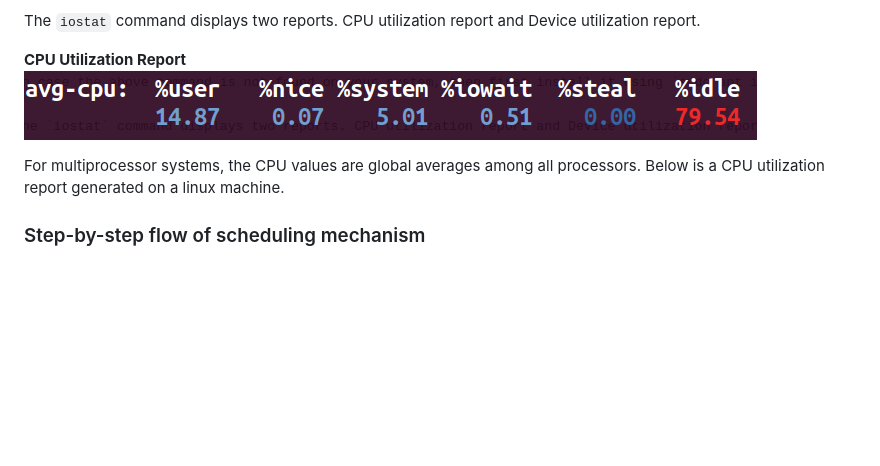
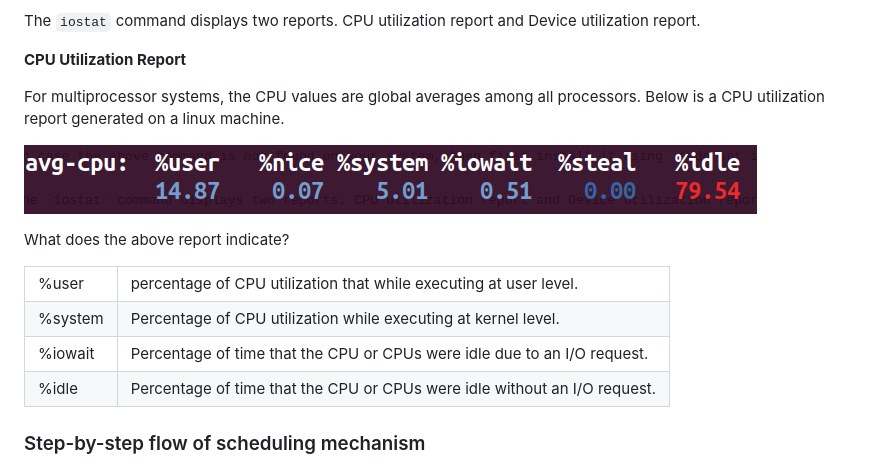
Before and after one commit to virtual-labs/exp-non-preemptive-scheduling-iiith, a Markdown page: experiment/theory.md, the part around the change. Drawn GitHub-style; blank space fills up the shorter version.

```diff
--- a/experiment/theory.md
+++ b/experiment/theory.md
@@ -54,9 +54,31 @@ In case the above command is not found on your system, then first install it usi
 The `iostat` command displays two reports. CPU utilization report and Device utilization report.
 
 **CPU Utilization Report**
+
+For multiprocessor systems, the CPU values are global averages among all processors. Below is a CPU utilization report generated on a linux machine.
+
 ![cpu utilization report](./images/cpu_report.png)
 
-For multiprocessor systems, the CPU values are global averages among all processors. Below is a CPU utilization report generated on a linux machine.
+What does the above report indicate?
+
+<table>
+  <tr>
+    <td>%user</td>
+    <td>percentage of CPU utilization that while executing at user level.</td>
+  </tr>
+  <tr>
+    <td>%system</td>
+    <td>Percentage of CPU utilization while executing at kernel level.</td>
+  </tr>
+  <tr>
+    <td>%iowait</td>
+    <td>Percentage of time that the CPU or CPUs were idle due to an I/O request.</td>
+  </tr>
+  <tr>
+    <td>%idle</td>
+    <td>Percentage of time that the CPU or CPUs were idle without an I/O request.</td>
+  </tr>
+</table>
 
 
 ### Step-by-step flow of scheduling mechanism
```
